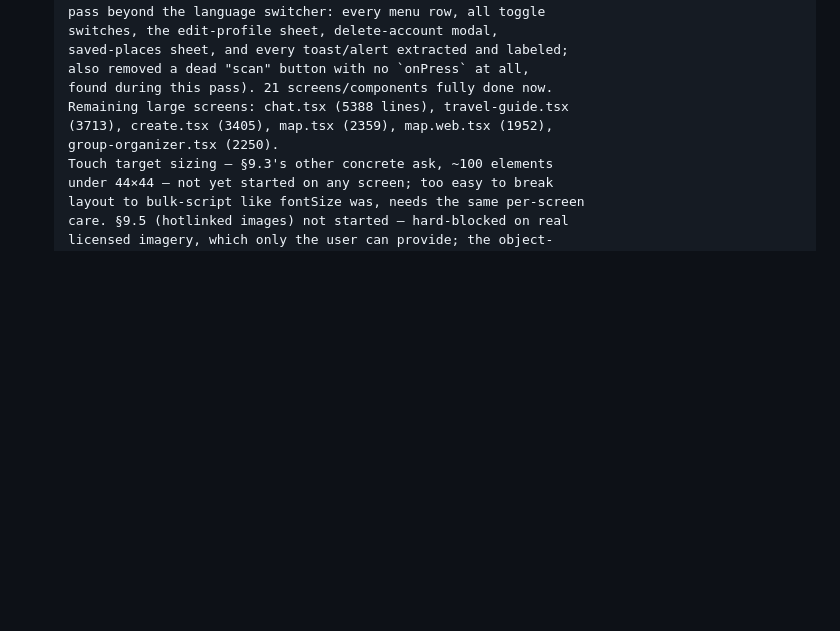
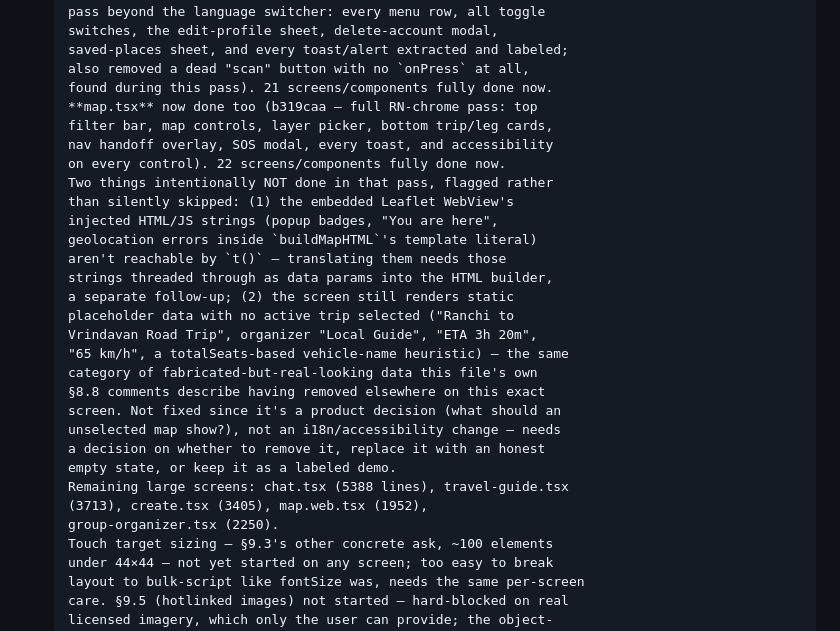
Before and after one commit to aryanraj0316-lang/TravelStar, a Markdown page: docs/REMEDIATION.md, the part around the change. GitHub-like rendering; blank space fills up the shorter version.

Commit message:
Phase 9.3/9.4 tracker: record map.tsx completion (22 screens/components done), flag two out-of-scope findings

```diff
--- a/docs/REMEDIATION.md
+++ b/docs/REMEDIATION.md
@@ -2226,8 +2226,28 @@ partial, exactly what's blocking full completion.
       saved-places sheet, and every toast/alert extracted and labeled;
       also removed a dead "scan" button with no `onPress` at all,
       found during this pass). 21 screens/components fully done now.
+      **map.tsx** now done too (b319caa — full RN-chrome pass: top
+      filter bar, map controls, layer picker, bottom trip/leg cards,
+      nav handoff overlay, SOS modal, every toast, and accessibility
+      on every control). 22 screens/components fully done now.
+      Two things intentionally NOT done in that pass, flagged rather
+      than silently skipped: (1) the embedded Leaflet WebView's
+      injected HTML/JS strings (popup badges, "You are here",
+      geolocation errors inside `buildMapHTML`'s template literal)
+      aren't reachable by `t()` — translating them needs those
+      strings threaded through as data params into the HTML builder,
+      a separate follow-up; (2) the screen still renders static
+      placeholder data with no active trip selected ("Ranchi to
+      Vrindavan Road Trip", organizer "Local Guide", "ETA 3h 20m",
+      "65 km/h", a totalSeats-based vehicle-name heuristic) — the same
+      category of fabricated-but-real-looking data this file's own
+      §8.8 comments describe having removed elsewhere on this exact
+      screen. Not fixed since it's a product decision (what should an
+      unselected map show?), not an i18n/accessibility change — needs
+      a decision on whether to remove it, replace it with an honest
+      empty state, or keep it as a labeled demo.
       Remaining large screens: chat.tsx (5388 lines), travel-guide.tsx
-      (3713), create.tsx (3405), map.tsx (2359), map.web.tsx (1952),
+      (3713), create.tsx (3405), map.web.tsx (1952),
       group-organizer.tsx (2250).
       Touch target sizing — §9.3's other concrete ask, ~100 elements
       under 44×44 — not yet started on any screen; too easy to break
```
